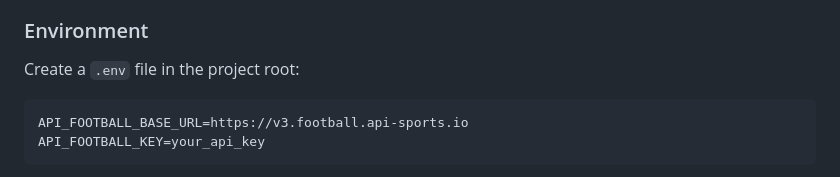
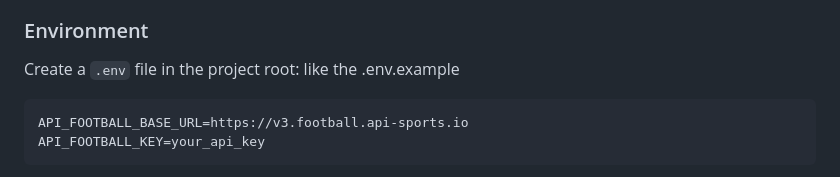
Before and after one commit to Ahmed-7elmy/Match_now, a Markdown page: README.md, the part around the change. GitHub-like rendering.

Commit message:
Update README with .env file creation instructions
Add instruction to reference .env.example for .env file creation

````diff
--- a/README.md
+++ b/README.md
@@ -268,7 +268,7 @@ flowchart LR
 ### Environment
 
 Create a `.env` file in the project root:
-
+like the .env.example
 ```env
 API_FOOTBALL_BASE_URL=https://v3.football.api-sports.io
 API_FOOTBALL_KEY=your_api_key
````
